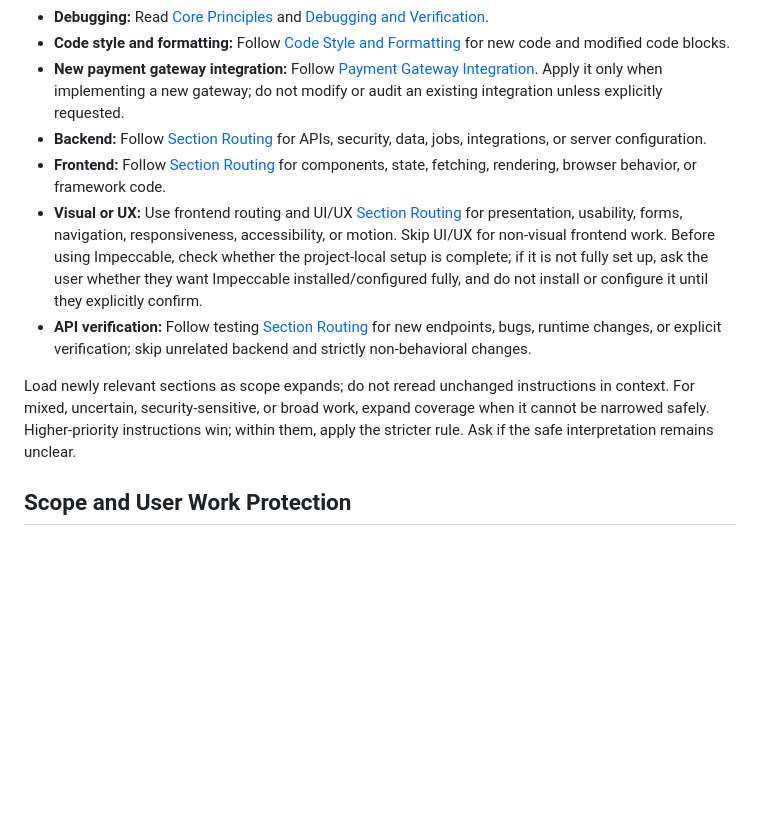
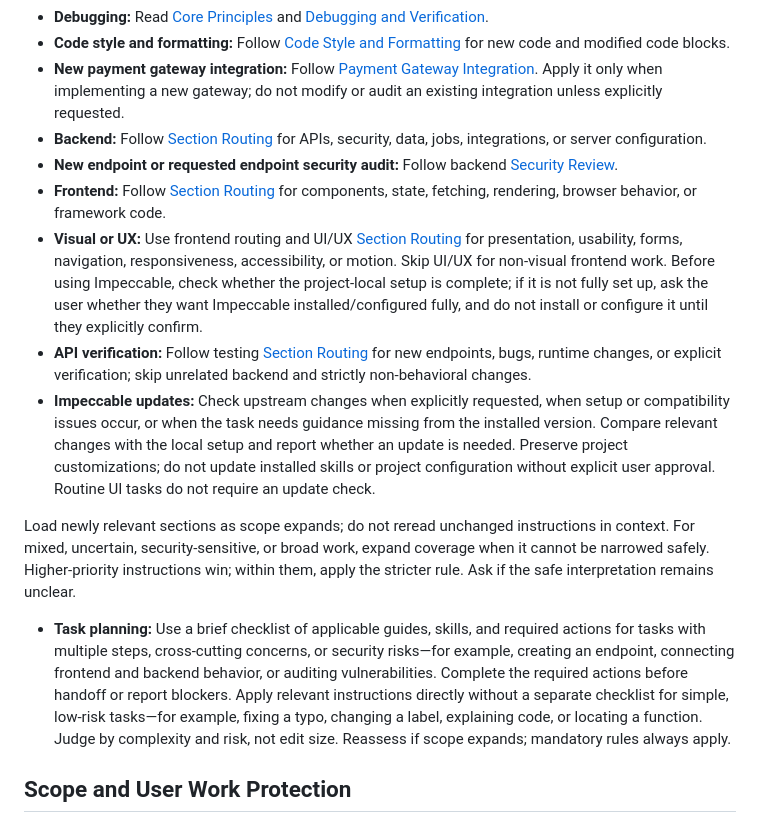
Before and after one commit to webDevYuri/agent-standards, a Markdown page: AGENTS.md, the part around the change. Drawn GitHub-style; blank space fills up the shorter version.

Commit message:
Add lightweight endpoint security review and task routing rules

```diff
--- a/AGENTS.md
+++ b/AGENTS.md
@@ -18,11 +18,15 @@ At the start of every new conversation, read this file in full. Use the routing
 * **Code style and formatting:** Follow [Code Style and Formatting](agent-guides/code-style.md) for new code and modified code blocks.
 * **New payment gateway integration:** Follow [Payment Gateway Integration](agent-guides/payments.md). Apply it only when implementing a new gateway; do not modify or audit an existing integration unless explicitly requested.
 * **Backend:** Follow [Section Routing](agent-guides/backend.md#section-routing) for APIs, security, data, jobs, integrations, or server configuration.
+* **New endpoint or requested endpoint security audit:** Follow backend [Security Review](agent-guides/backend.md#security-review).
 * **Frontend:** Follow [Section Routing](agent-guides/frontend.md#section-routing) for components, state, fetching, rendering, browser behavior, or framework code.
 * **Visual or UX:** Use frontend routing and UI/UX [Section Routing](agent-guides/uiux-ds.md#section-routing) for presentation, usability, forms, navigation, responsiveness, accessibility, or motion. Skip UI/UX for non-visual frontend work. Before using Impeccable, check whether the project-local setup is complete; if it is not fully set up, ask the user whether they want Impeccable installed/configured fully, and do not install or configure it until they explicitly confirm.
 * **API verification:** Follow testing [Section Routing](agent-guides/testing.md#section-routing) for new endpoints, bugs, runtime changes, or explicit verification; skip unrelated backend and strictly non-behavioral changes.
+* **Impeccable updates:** Check upstream changes when explicitly requested, when setup or compatibility issues occur, or when the task needs guidance missing from the installed version. Compare relevant changes with the local setup and report whether an update is needed. Preserve project customizations; do not update installed skills or project configuration without explicit user approval. Routine UI tasks do not require an update check.
 
 Load newly relevant sections as scope expands; do not reread unchanged instructions in context. For mixed, uncertain, security-sensitive, or broad work, expand coverage when it cannot be narrowed safely. Higher-priority instructions win; within them, apply the stricter rule. Ask if the safe interpretation remains unclear.
+
+* **Task planning:** Use a brief checklist of applicable guides, skills, and required actions for tasks with multiple steps, cross-cutting concerns, or security risks—for example, creating an endpoint, connecting frontend and backend behavior, or auditing vulnerabilities. Complete the required actions before handoff or report blockers. Apply relevant instructions directly without a separate checklist for simple, low-risk tasks—for example, fixing a typo, changing a label, explaining code, or locating a function. Judge by complexity and risk, not edit size. Reassess if scope expands; mandatory rules always apply.
 
 ## Scope and User Work Protection
 
```
Also changed, not shown: agent-guides/backend.md (+7 -0 lines).
